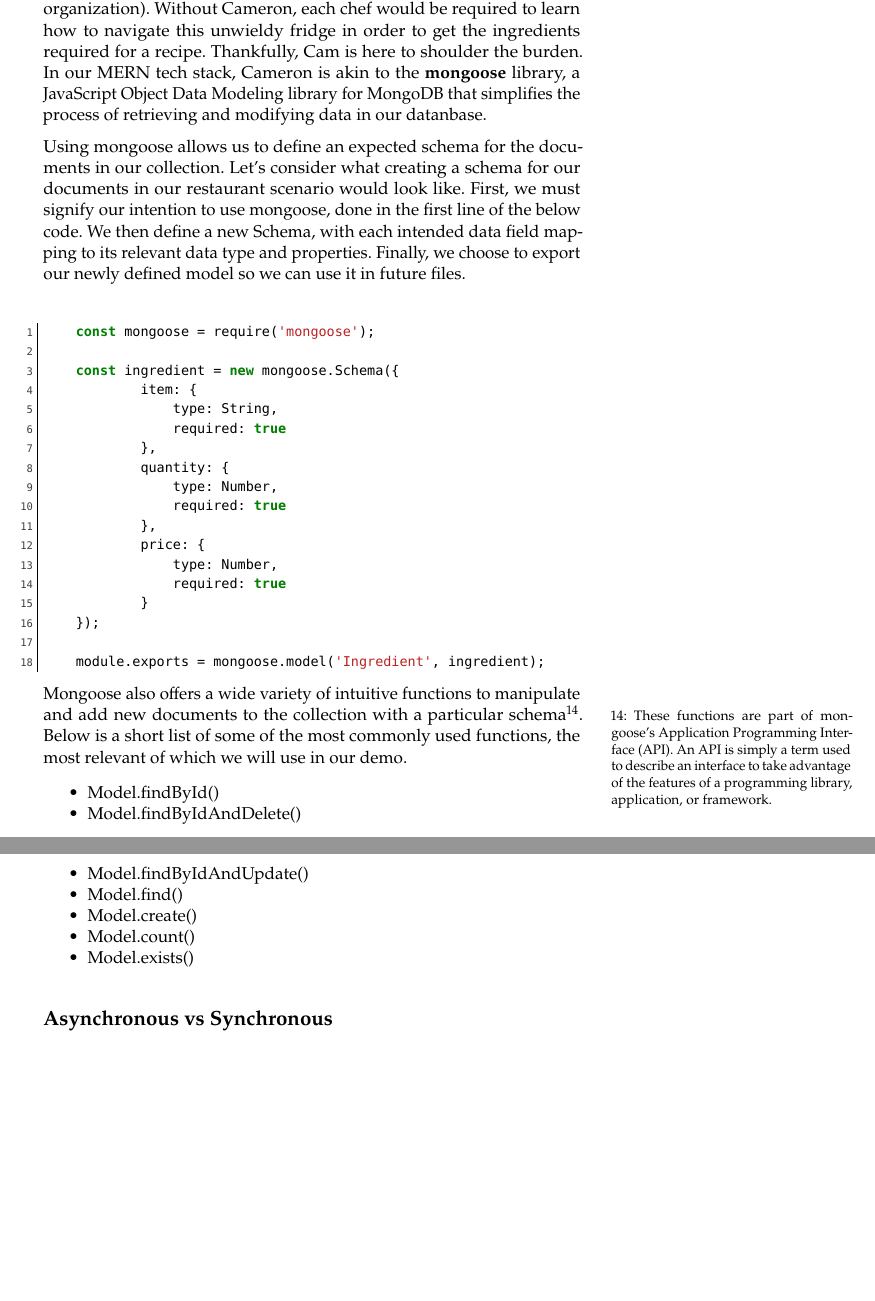
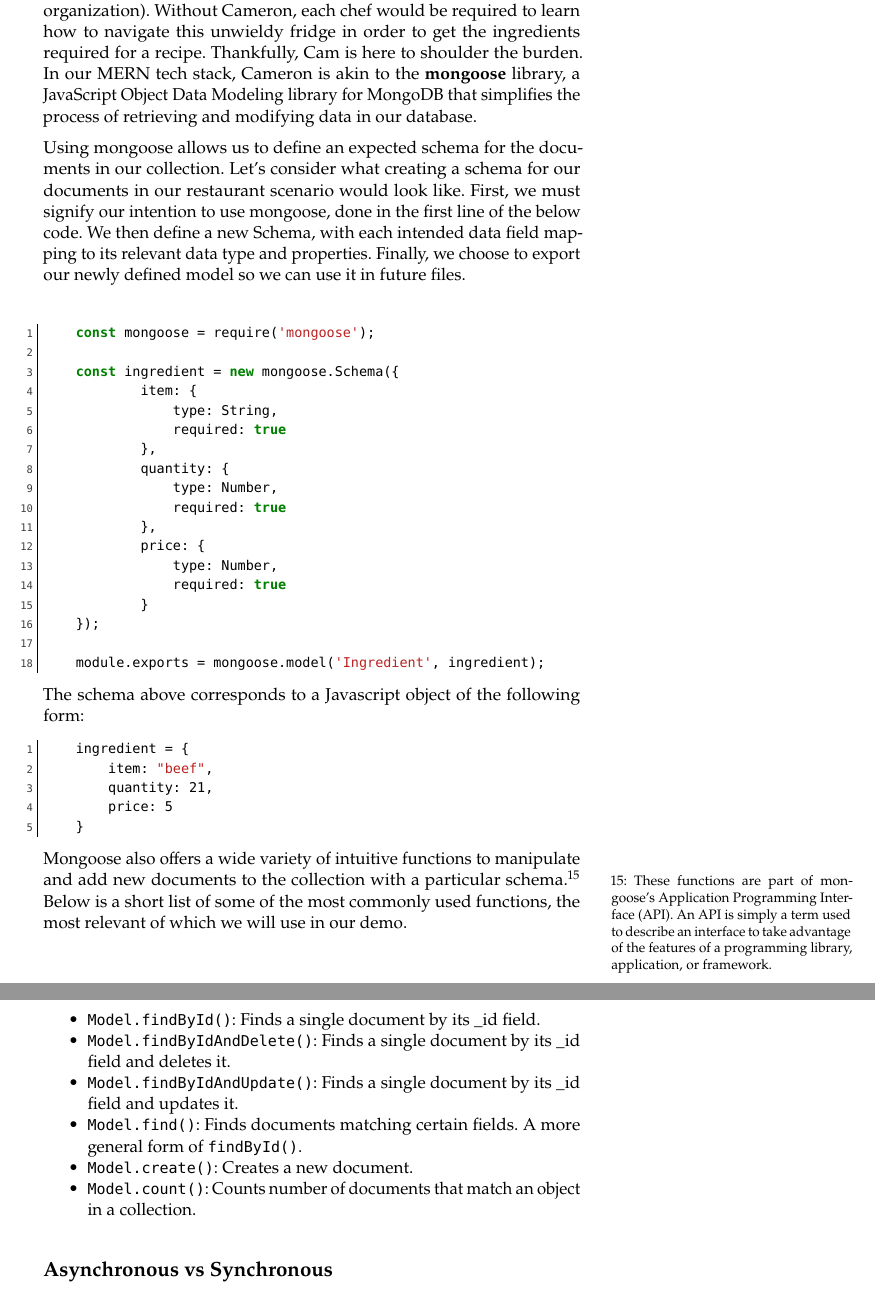
Before and after one commit to uclaacm/hack-curriculum, a LaTeX thesis (stackschool/textbook/src/main.tex, which reads stackschool/textbook/src/chapters/2-databases/chapter2.tex): two parts of pages 10 and 11 of 24, joined at a grey line, cut so that both start at the same text, the shorter picture padded with empty space. Compiled offline with pdfLaTeX.

Commit message:
more typos

```diff
--- a/stackschool/textbook/src/chapters/2-databases/chapter2.tex
+++ b/stackschool/textbook/src/chapters/2-databases/chapter2.tex
@@ -262,7 +260,7 @@
 
 \subsection*{Using Mongoose}
 
-In our restaurant analogy, let's assume there is one kitchen worker named Cameron whose sole job is to retrieve ingredients from the fridge (which can be quite complicated due to its size and eccentric method of organization). Without Cameron, each chef would be required to learn how to navigate this unwieldy fridge in order to get the ingredients required for a recipe. Thankfully, Cam is here to shoulder the burden. In our MERN tech stack, Cameron is akin to the \kw{mongoose} library, a JavaScript Object Data Modeling library for MongoDB that simplifies the process of retrieving and modifying data in our datanbase.
+In our restaurant analogy, let's assume there is one kitchen worker named Cameron whose sole job is to retrieve ingredients from the fridge (which can be quite complicated due to its size and eccentric method of organization). Without Cameron, each chef would be required to learn how to navigate this unwieldy fridge in order to get the ingredients required for a recipe. Thankfully, Cam is here to shoulder the burden. In our MERN tech stack, Cameron is akin to the \kw{mongoose} library, a JavaScript Object Data Modeling library for MongoDB that simplifies the process of retrieving and modifying data in our database.
 
 Using mongoose allows us to define an expected schema for the documents in our collection. Let's consider what creating a schema for our documents in our restaurant scenario would look like. First, we must signify our intention to use mongoose, done in the first line of the below code. We then define a new Schema, with each intended data field mapping to its relevant data type and properties. Finally, we choose to export our newly defined model so we can use it in future files.
 
@@ -289,16 +287,25 @@
     module.exports = mongoose.model('Ingredient', ingredient);
 \end{lstlisting}
 
-Mongoose also offers a wide variety of intuitive functions to manipulate and add new documents to the collection with a particular schema\sidenote{These functions are part of mongoose's Application Programming Interface (API). An API is simply a term used to describe an interface to take advantage of the features of a programming library, application, or framework.}. Below is a short list of some of the most commonly used functions, the most relevant of which we will use in our demo.
+The schema above corresponds to a Javascript object of the following form:
+
+\begin{lstlisting}[language=Java]
+    ingredient = {
+        item: "beef",
+        quantity: 21,
+        price: 5
+    }
+\end{lstlisting}
+
+Mongoose also offers a wide variety of intuitive functions to manipulate and add new documents to the collection with a particular schema.\sidenote{These functions are part of mongoose's Application Programming Interface (API). An API is simply a term used to describe an interface to take advantage of the features of a programming library, application, or framework.} Below is a short list of some of the most commonly used functions, the most relevant of which we will use in our demo.
 
 \begin{itemize}
-    \item Model.findById()
-    \item Model.findByIdAndDelete()
-    \item Model.findByIdAndUpdate()
-    \item Model.find()
-    \item Model.create()
-    \item Model.count()
-    \item Model.exists()
+    \item \texttt{Model.findById()}: Finds a single document by its \_id field.
+    \item \texttt{Model.findByIdAndDelete()}: Finds a single document by its \_id field and deletes it.
+    \item \texttt{Model.findByIdAndUpdate()}: Finds a single document by its \_id field and updates it.
+    \item \texttt{Model.find()}: Finds documents matching certain fields. A more general form of \texttt{findById()}.
+    \item \texttt{Model.create()}: Creates a new document.
+    \item \texttt{Model.count()}: Counts number of documents that match an object in a collection.
 \end{itemize}
 
 \subsection*{Asynchronous vs Synchronous}
```
Also changed, not shown: stackschool/2-databases/README.md, stackschool/textbook/src/main.pdf, stackschool/textbook/src/chapters/2-databases/chapter2.tex (30 more changed lines).
